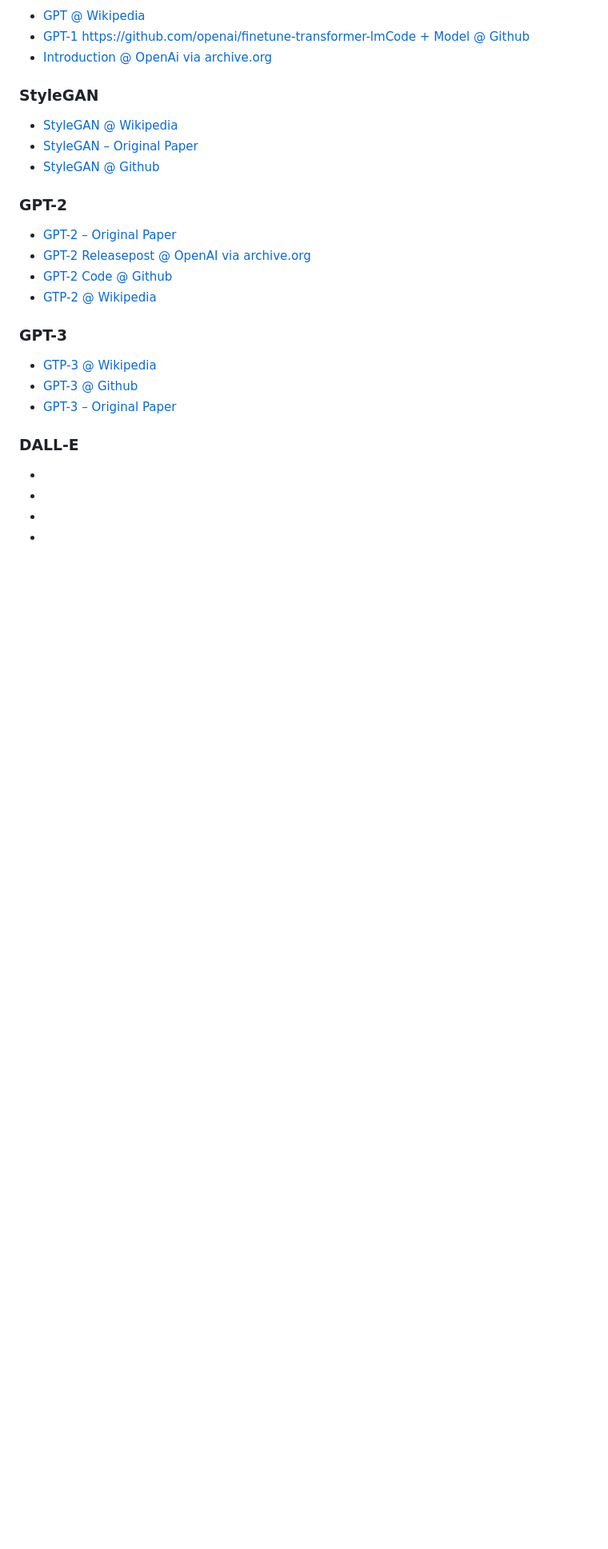
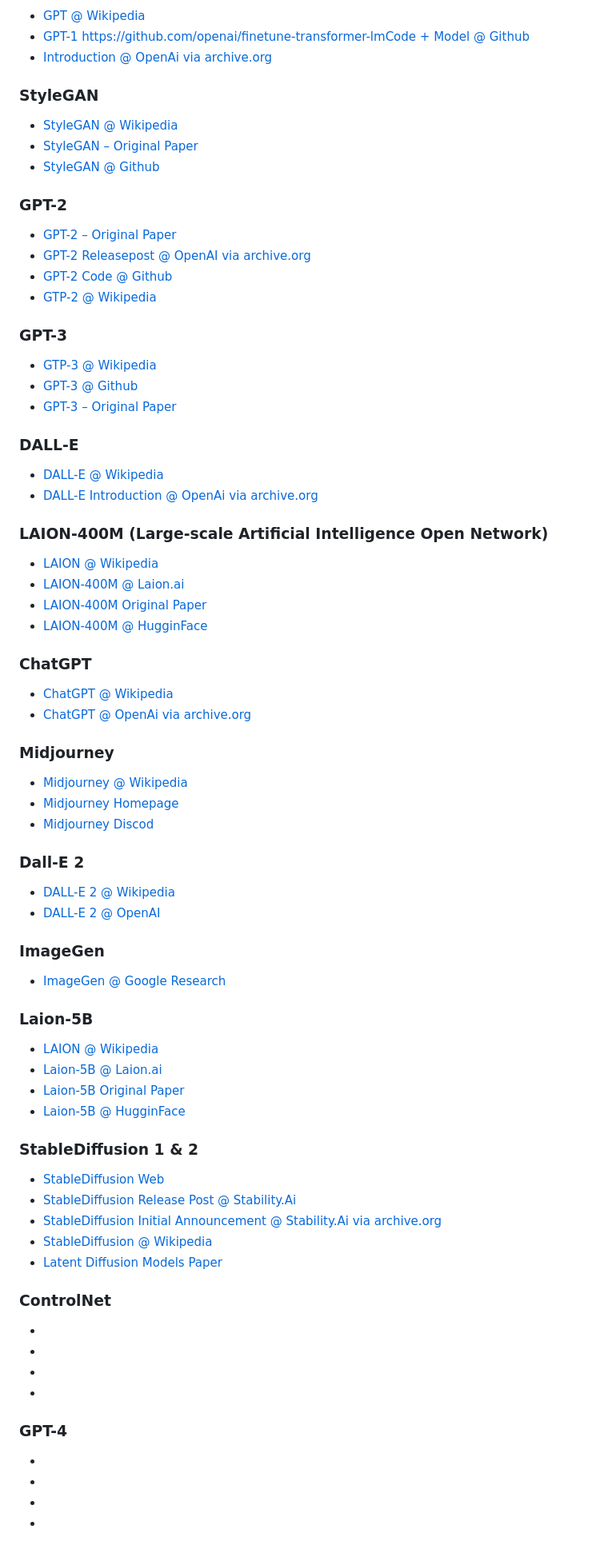
Before and after one commit to DrakeRubicon/talk-mkzdd-art-and-ai, a Markdown page: sources/slides.md, the part around one of its changes. Shown at 80% size. Drawn GitHub-style; blank space fills up the shorter version.

```diff
--- a/sources/slides.md
+++ b/sources/slides.md
@@ -80,11 +55,51 @@
 ### GPT-3
-
 * [GTP-3 @ Wikipedia](https://en.wikipedia.org/wiki/GPT-3)
 * [GPT-3 @ Github](https://github.com/openai/gpt-3)
 * [GPT-3 – Original Paper](https://arxiv.org/abs/2005.14165)
+### DALL-E
+* [DALL-E @ Wikipedia](https://en.wikipedia.org/wiki/DALL-E)
+* [DALL-E Introduction @ OpenAi via archive.org](https://web.archive.org/web/20210105220328/https://openai.com/blog/dall-e/)
 
-### DALL-E
+### LAION-400M (Large-scale Artificial Intelligence Open Network)
+* [LAION @ Wikipedia](https://en.wikipedia.org/wiki/LAION)
+* [LAION-400M @ Laion.ai](https://laion.ai/blog/laion-400-open-dataset/)
+* [LAION-400M Original Paper](https://arxiv.org/abs/2111.02114)
+* [LAION-400M @ HugginFace](https://huggingface.co/datasets/laion/laion400m)
 
+### ChatGPT
+* [ChatGPT @ Wikipedia](https://en.wikipedia.org/wiki/ChatGPThttps://web.archive.org/web/20230504032613/https://help.openai.com/en/articles/6825453-chatgpt-release-notes)
+* [ChatGPT @ OpenAi via archive.org]()
+
+### Midjourney
+* [Midjourney @ Wikipedia](https://en.wikipedia.org/wiki/Midjourney)
+* [Midjourney Homepage](https://www.midjourney.com/)
+* [Midjourney Discod](https://discord.com/invite/midjourney)
+### Dall-E 2
+* [DALL-E 2 @ Wikipedia](https://en.wikipedia.org/wiki/DALL-E)
+* [DALL-E 2 @ OpenAI](https://openai.com/product/dall-e-2)
+
+### ImageGen
+* [ImageGen @ Google Research](https://imagen.research.google/)
+
+### Laion-5B
+* [LAION @ Wikipedia](https://en.wikipedia.org/wiki/LAION)
+* [Laion-5B @ Laion.ai](https://laion.ai/blog/laion-5b/)
+* [Laion-5B Original Paper](https://arxiv.org/abs/2210.08402)
+* [Laion-5B @ HugginFace](https://huggingface.co/datasets/laion/laion5B-index)
+
+### StableDiffusion 1 & 2
+* [StableDiffusion Web](https://stablediffusionweb.com/)
+* [StableDiffusion Release Post @ Stability.Ai](https://stability.ai/blog/stable-diffusion-public-release)
+* [StableDiffusion Initial Announcement @ Stability.Ai via archive.org](https://web.archive.org/web/20220905105009/https://stability.ai/blog/stable-diffusion-announcement)
+* [StableDiffusion @ Wikipedia](https://en.wikipedia.org/wiki/Stable_Diffusion)
+* [Latent Diffusion Models Paper](https://arxiv.org/abs/2112.10752)
+
+### ControlNet
+* []()
+* []()
+* []()
+* []()
+### GPT-4
 * []()
 * []()
 * []()
```
Also changed, not shown: other parts of sources/slides.md (+36 -74 lines).
